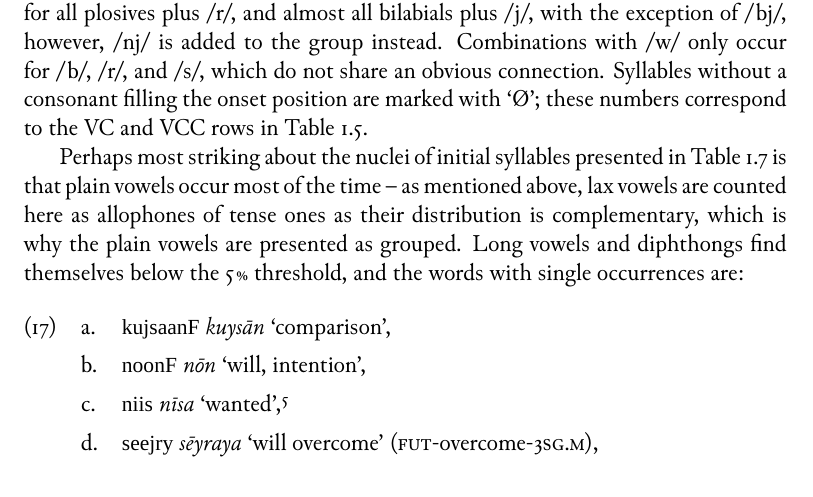
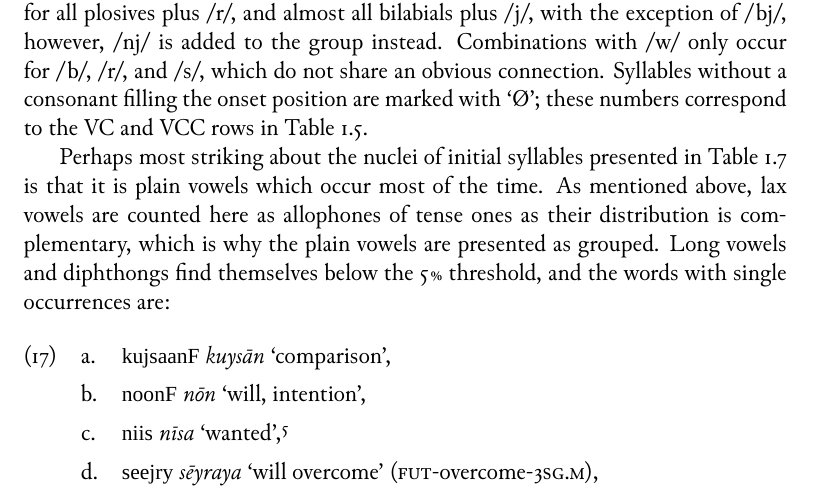
Before and after one commit to carbeck/ayerigrammar, a LaTeX thesis (grammar.tex, which reads chapters/phonology.tex): part of page 26 of 37, cut so that both start at the same text. Compiled offline with XeLaTeX; a missing font is replaced by an installed copy or a similar font.

Commit message:
Another small statistics issue

```diff
--- a/chapters/phonology.tex
+++ b/chapters/phonology.tex
@@ -950,8 +950,8 @@ aʊ
 \end{table}
 
 Perhaps most striking about the nuclei of initial syllables presented in
-\autoref{tab:initnuc} is that plain vowels occur most of the time -- as
-mentioned above, lax vowels are counted here as allophones of tense ones as
+\autoref{tab:initnuc} is that it is plain vowels which occur most of the time.
+As mentioned above, lax vowels are counted here as allophones of tense ones as
 their distribution is complementary, which is why the plain vowels are
 presented as grouped. Long vowels and diphthongs find themselves below the
 5\pct{} threshold, and the words with single occurrences are:
```
